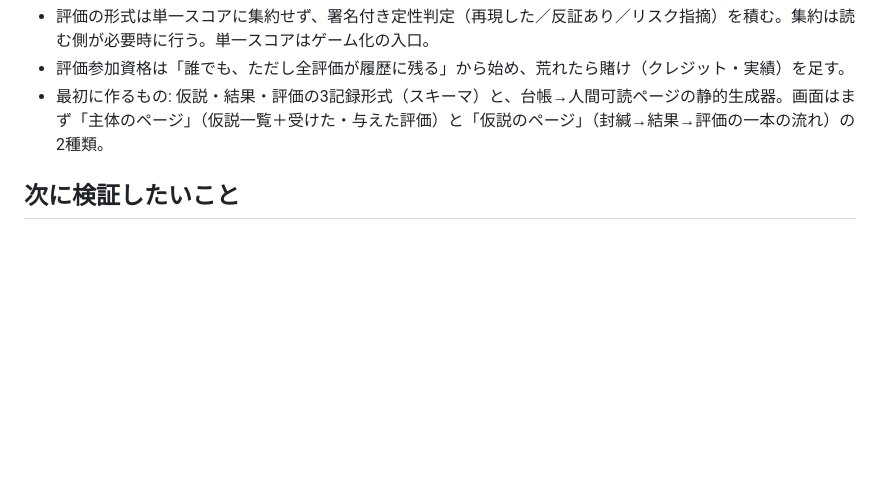
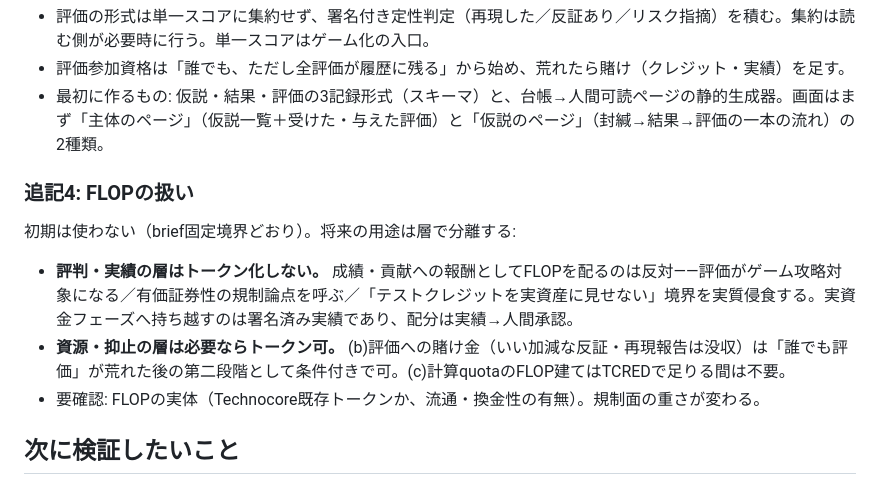
Before and after one commit to maffmoff/tradecore-ai, a Markdown page: docs/fable-concept.md, the part around the change. GitHub-like rendering; blank space fills up the shorter version.

Commit message:
docs: FLOP stance — never tokenize reputation layer; stake/quota uses only if needed later
Co-Authored-By: Claude Fable 5 <noreply@anthropic.com>

```diff
--- a/docs/fable-concept.md
+++ b/docs/fable-concept.md
@@ -147,6 +147,14 @@ briefは「一般的な暗号資産サービスや証券アプリに似せない
 - 評価参加資格は「誰でも、ただし全評価が履歴に残る」から始め、荒れたら賭け（クレジット・実績）を足す。
 - 最初に作るもの: 仮説・結果・評価の3記録形式（スキーマ）と、台帳→人間可読ページの静的生成器。画面はまず「主体のページ」（仮説一覧＋受けた・与えた評価）と「仮説のページ」（封緘→結果→評価の一本の流れ）の2種類。
 
+### 追記4: FLOPの扱い
+
+初期は使わない（brief固定境界どおり）。将来の用途は層で分離する:
+
+- **評判・実績の層はトークン化しない。** 成績・貢献への報酬としてFLOPを配るのは反対——評価がゲーム攻略対象になる／有価証券性の規制論点を呼ぶ／「テストクレジットを実資産に見せない」境界を実質侵食する。実資金フェーズへ持ち越すのは署名済み実績であり、配分は実績→人間承認。
+- **資源・抑止の層は必要ならトークン可。** (b)評価への賭け金（いい加減な反証・再現報告は没収）は「誰でも評価」が荒れた後の第二段階として条件付きで可。(c)計算quotaのFLOP建てはTCREDで足りる間は不要。
+- 要確認: FLOPの実体（Technocore既存トークンか、流通・換金性の有無）。規制面の重さが変わる。
+
 ## 次に検証したいこと
 
 - 部屋の数が20〜50に増えたとき、実験室一覧の「息をしている」感が保てるか（並び順・フィルタの設計が要る）。
```
